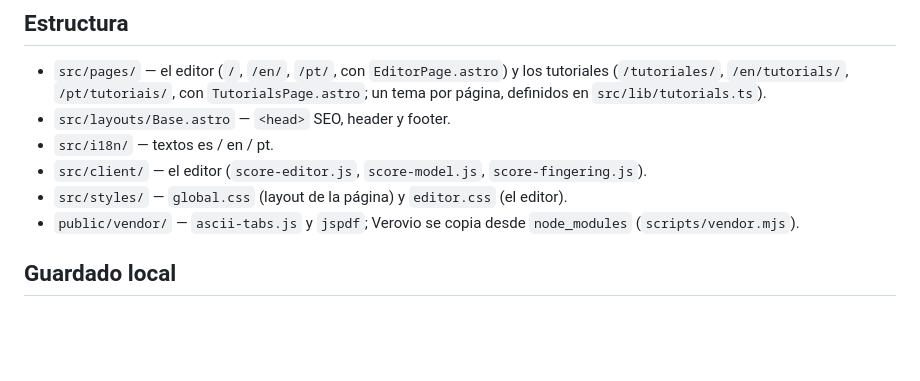
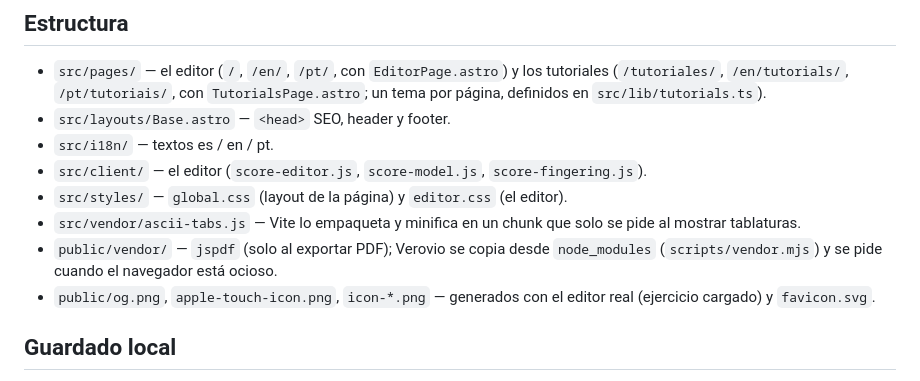
Before and after one commit to libasoles/partitura, a Markdown page: README.md, the part around the change. Drawn GitHub-style; blank space fills up the shorter version.

```diff
--- a/README.md
+++ b/README.md
@@ -78,7 +78,9 @@ Requiere Node >= 22.12. Astro está fijado en la 6.x porque la 7 pide Node >= 22
 - `src/i18n/` — textos es / en / pt.
 - `src/client/` — el editor (`score-editor.js`, `score-model.js`, `score-fingering.js`).
 - `src/styles/` — `global.css` (layout de la página) y `editor.css` (el editor).
-- `public/vendor/` — `ascii-tabs.js` y `jspdf`; Verovio se copia desde `node_modules` (`scripts/vendor.mjs`).
+- `src/vendor/ascii-tabs.js` — Vite lo empaqueta y minifica en un chunk que solo se pide al mostrar tablaturas.
+- `public/vendor/` — `jspdf` (solo al exportar PDF); Verovio se copia desde `node_modules` (`scripts/vendor.mjs`) y se pide cuando el navegador está ocioso.
+- `public/og.png`, `apple-touch-icon.png`, `icon-*.png` — generados con el editor real (ejercicio cargado) y `favicon.svg`.
 
 ## Guardado local
 
```
Also changed, not shown: public/apple-touch-icon.png (added), public/icon-192.png (added), public/icon-512-maskable.png (added), public/icon-512.png (added), public/og.png (added), 13 other files.
